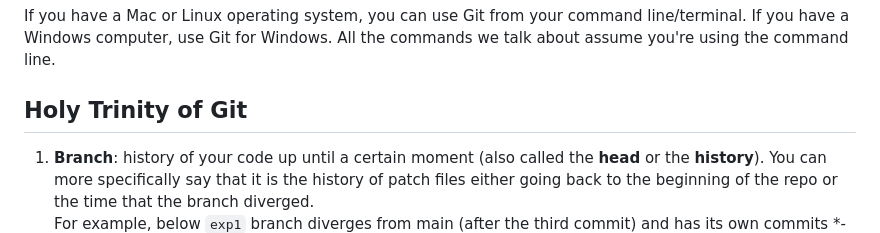
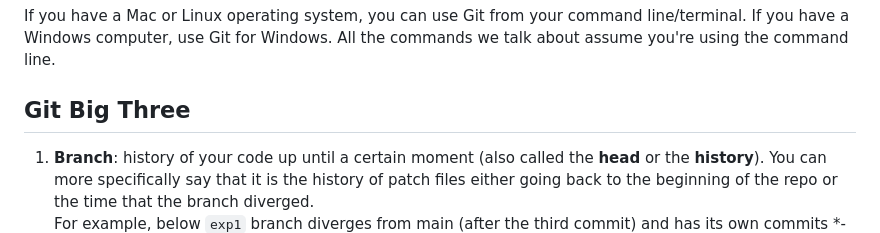
Before and after one commit to rjenki/BIOS512, a Markdown page: lecture9/advanced_git_i.md, the part around the change. Rendered like a GitHub page.

Commit message:
Removed religious language

```diff
--- a/lecture9/advanced_git_i.md
+++ b/lecture9/advanced_git_i.md
@@ -10,7 +10,7 @@ Git is not only a version control system for the Linux kernel. It is a toolkit f
 
 If you have a Mac or Linux operating system, you can use Git from your command line/terminal. If you have a Windows computer, use Git for Windows. All the commands we talk about assume you're using the command line.
 
-## Holy Trinity of Git
+## Git Big Three
 
 1.  **Branch**: history of your code up until a certain moment (also called the **head** or the **history**). You can more specifically say that it is the history of patch files either going back to the beginning of the repo or the time that the branch diverged.\
     For example, below `exp1` branch diverges from main (after the third commit) and has its own commits \*-\*-\*-\*. `exp2` branch diverges from main even earlier and has its commits \*-\*-\*.
```
